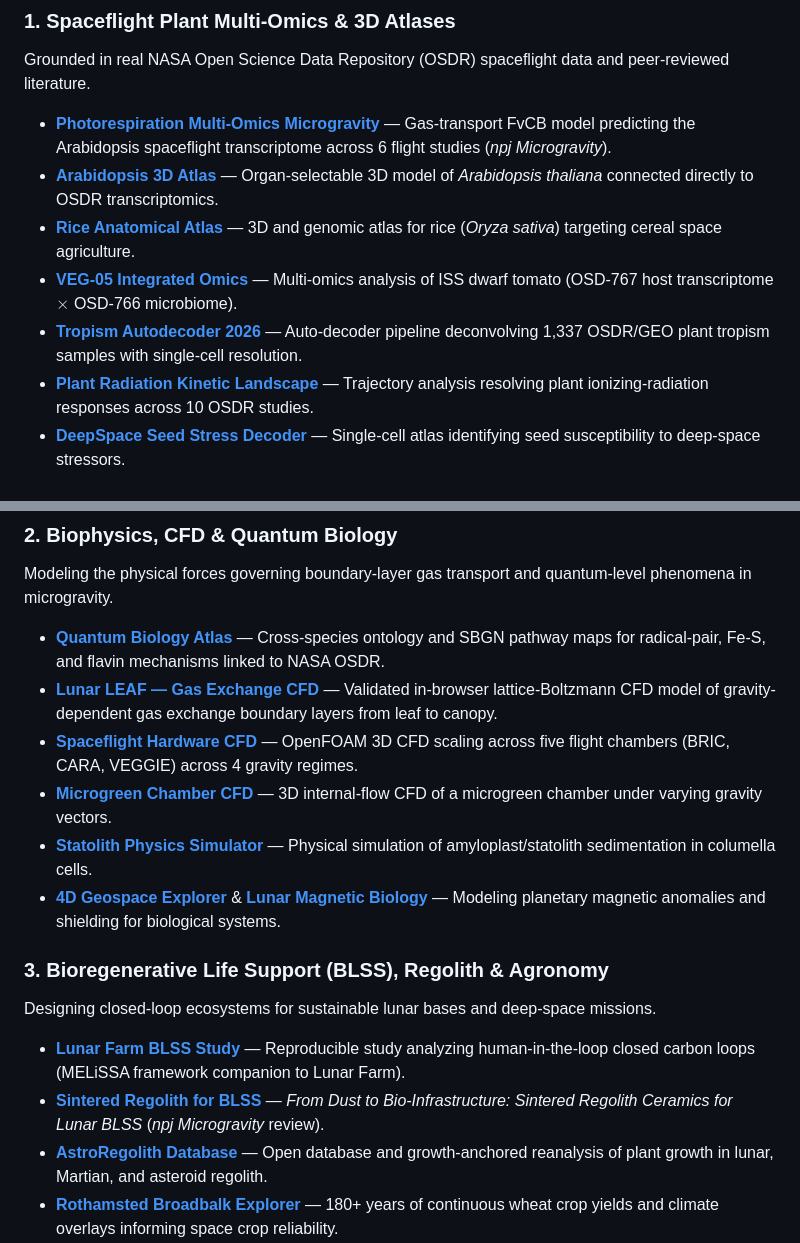
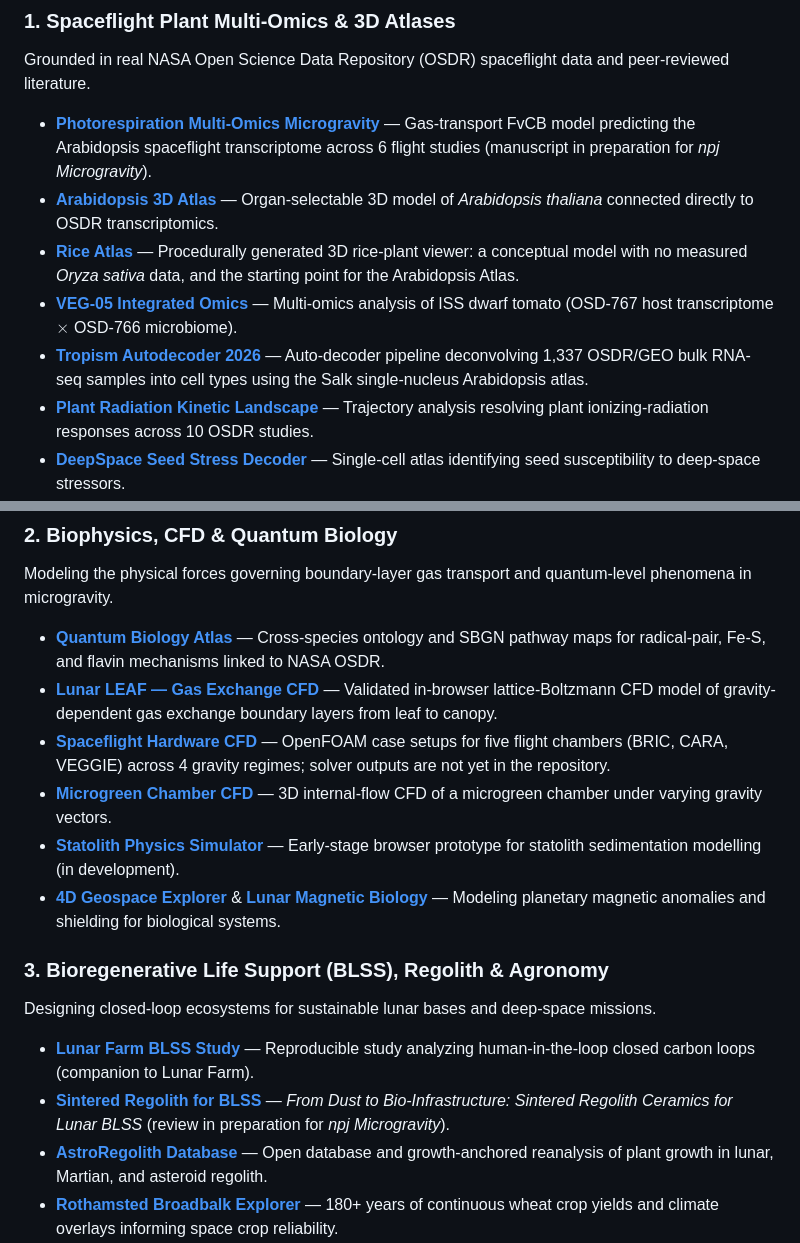
Before and after one commit to dr-richard-barker/dr-richard-barker, a Markdown page: README.md, 2 parts joined by grey strips. Rendered like a GitHub page.

Commit message:
Correct profile README claims that outran their sources
- Photorespiration and regolith-review manuscripts are in preparation for npj Microgravity
  (their own repos say so), not published there.
- rice-atlas is a procedural viewer with no measured rice data, not a genomic atlas.
- Tropism Autodecoder deconvolves bulk RNA-seq into cell types; it is not single-cell data.
- Hardware CFD repo holds OpenFOAM case setups but no solver outputs yet.
- Statolith simulator is an early prototype; LunarFarm-BLSS does not mention MELiSSA.
- CoSE Cell Segmenter has no Pages site (404); link the repository instead.

Co-Authored-By: Claude Opus 5.5 <noreply@anthropic.com>

```diff
--- a/README.md
+++ b/README.md
@@ -40,11 +40,11 @@ Through the **Collaborative Science Environment (CoSE)**, my lab builds open-sou
 
 ### 1. Spaceflight Plant Multi-Omics & 3D Atlases
 Grounded in real NASA Open Science Data Repository (OSDR) spaceflight data and peer-reviewed literature.
-* **[Photorespiration Multi-Omics Microgravity](https://dr-richard-barker.github.io/Photorespiration_multiomics_microgravity/)** — Gas-transport FvCB model predicting the Arabidopsis spaceflight transcriptome across 6 flight studies (*npj Microgravity*).
+* **[Photorespiration Multi-Omics Microgravity](https://dr-richard-barker.github.io/Photorespiration_multiomics_microgravity/)** — Gas-transport FvCB model predicting the Arabidopsis spaceflight transcriptome across 6 flight studies (manuscript in preparation for *npj Microgravity*).
 * **[Arabidopsis 3D Atlas](https://dr-richard-barker.github.io/arabidopsis-atlas/)** — Organ-selectable 3D model of *Arabidopsis thaliana* connected directly to OSDR transcriptomics.
-* **[Rice Anatomical Atlas](https://dr-richard-barker.github.io/rice-atlas/)** — 3D and genomic atlas for rice (*Oryza sativa*) targeting cereal space agriculture.
+* **[Rice Atlas](https://dr-richard-barker.github.io/rice-atlas/)** — Procedurally generated 3D rice-plant viewer: a conceptual model with no measured *Oryza sativa* data, and the starting point for the Arabidopsis Atlas.
 * **[VEG-05 Integrated Omics](https://dr-richard-barker.github.io/veg05-integrated-omics/)** — Multi-omics analysis of ISS dwarf tomato (OSD-767 host transcriptome $\times$ OSD-766 microbiome).
-* **[Tropism Autodecoder 2026](https://dr-richard-barker.github.io/Tropism_autodecoder_2026/)** — Auto-decoder pipeline deconvolving 1,337 OSDR/GEO plant tropism samples with single-cell resolution.
+* **[Tropism Autodecoder 2026](https://dr-richard-barker.github.io/Tropism_autodecoder_2026/)** — Auto-decoder pipeline deconvolving 1,337 OSDR/GEO bulk RNA-seq samples into cell types using the Salk single-nucleus Arabidopsis atlas.
 * **[Plant Radiation Kinetic Landscape](https://dr-richard-barker.github.io/Plant_response_to_radiation/)** — Trajectory analysis resolving plant ionizing-radiation responses across 10 OSDR studies.
 * **[DeepSpace Seed Stress Decoder](https://dr-richard-barker.github.io/deepspace-seed-stress-decoder/)** — Single-cell atlas identifying seed susceptibility to deep-space stressors.
 
@@ -52,15 +52,15 @@ Grounded in real NASA Open Science Data Repository (OSDR) spaceflight data and p
 Modeling the physical forces governing boundary-layer gas transport and quantum-level phenomena in microgravity.
 * **[Quantum Biology Atlas](https://dr-richard-barker.github.io/quantum-biology-atlas/)** — Cross-species ontology and SBGN pathway maps for radical-pair, Fe-S, and flavin mechanisms linked to NASA OSDR.
 * **[Lunar LEAF — Gas Exchange CFD](https://dr-richard-barker.github.io/LunarLeaf-CFD/)** — Validated in-browser lattice-Boltzmann CFD model of gravity-dependent gas exchange boundary layers from leaf to canopy.
-* **[Spaceflight Hardware CFD](https://dr-richard-barker.github.io/spaceflight-plant-hardware-cfd/)** — OpenFOAM 3D CFD scaling across five flight chambers (BRIC, CARA, VEGGIE) across 4 gravity regimes.
+* **[Spaceflight Hardware CFD](https://dr-richard-barker.github.io/spaceflight-plant-hardware-cfd/)** — OpenFOAM case setups for five flight chambers (BRIC, CARA, VEGGIE) across 4 gravity regimes; solver outputs are not yet in the repository.
 * **[Microgreen Chamber CFD](https://dr-richard-barker.github.io/microgreen-chamber-cfd/)** — 3D internal-flow CFD of a microgreen chamber under varying gravity vectors.
-* **[Statolith Physics Simulator](https://dr-richard-barker.github.io/Physics-simulator-for-statolith-modelling-/)** — Physical simulation of amyloplast/statolith sedimentation in columella cells.
+* **[Statolith Physics Simulator](https://dr-richard-barker.github.io/Physics-simulator-for-statolith-modelling-/)** — Early-stage browser prototype for statolith sedimentation modelling (in development).
 * **[4D Geospace Explorer](https://dr-richard-barker.github.io/earth-magnetosphere-4d-viz/)** & **[Lunar Magnetic Biology](https://dr-richard-barker.github.io/lunar-magnetic-biology/)** — Modeling planetary magnetic anomalies and shielding for biological systems.
 
 ### 3. Bioregenerative Life Support (BLSS), Regolith & Agronomy
 Designing closed-loop ecosystems for sustainable lunar bases and deep-space missions.
-* **[Lunar Farm BLSS Study](https://dr-richard-barker.github.io/LunarFarm-BLSS/)** — Reproducible study analyzing human-in-the-loop closed carbon loops (MELiSSA framework companion to Lunar Farm).
-* **[Sintered Regolith for BLSS](https://dr-richard-barker.github.io/lunar-regolith-blss-review/)** — *From Dust to Bio-Infrastructure: Sintered Regolith Ceramics for Lunar BLSS* (*npj Microgravity* review).
+* **[Lunar Farm BLSS Study](https://dr-richard-barker.github.io/LunarFarm-BLSS/)** — Reproducible study analyzing human-in-the-loop closed carbon loops (companion to Lunar Farm).
+* **[Sintered Regolith for BLSS](https://dr-richard-barker.github.io/lunar-regolith-blss-review/)** — *From Dust to Bio-Infrastructure: Sintered Regolith Ceramics for Lunar BLSS* (review in preparation for *npj Microgravity*).
 * **[AstroRegolith Database](https://dr-richard-barker.github.io/AstroRegolith/)** — Open database and growth-anchored reanalysis of plant growth in lunar, Martian, and asteroid regolith.
 * **[Rothamsted Broadbalk Explorer](https://dr-richard-barker.github.io/Rothamsted_BroadBaulk/)** — 180+ years of continuous wheat crop yields and climate overlays informing space crop reliability.
 * **[ARES Astromaterials Curation Client](https://dr-richard-barker.github.io/ares-curation/)** — FAIR client for NASA Apollo samples, planetary simulants, and 3D astromaterials.
```
Also changed, not shown: other parts of README.md (+1 -1 lines).
